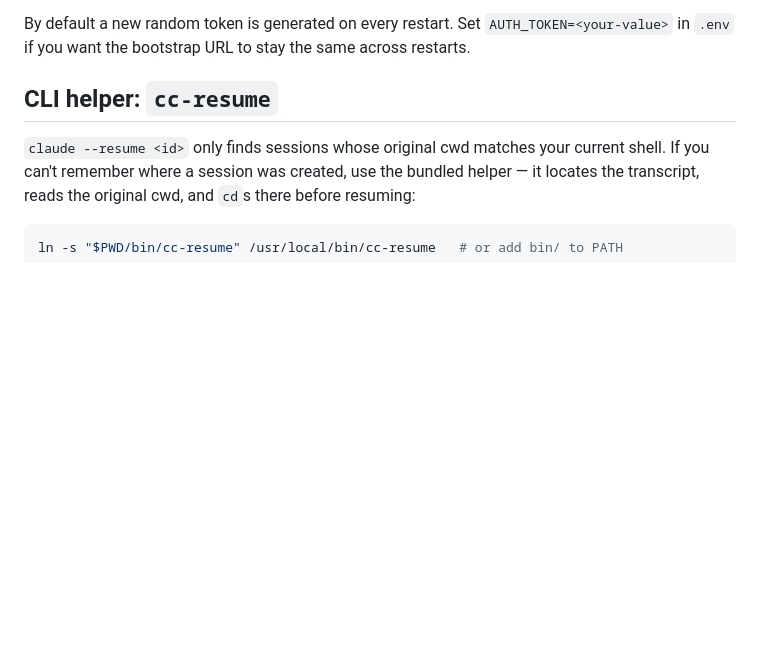
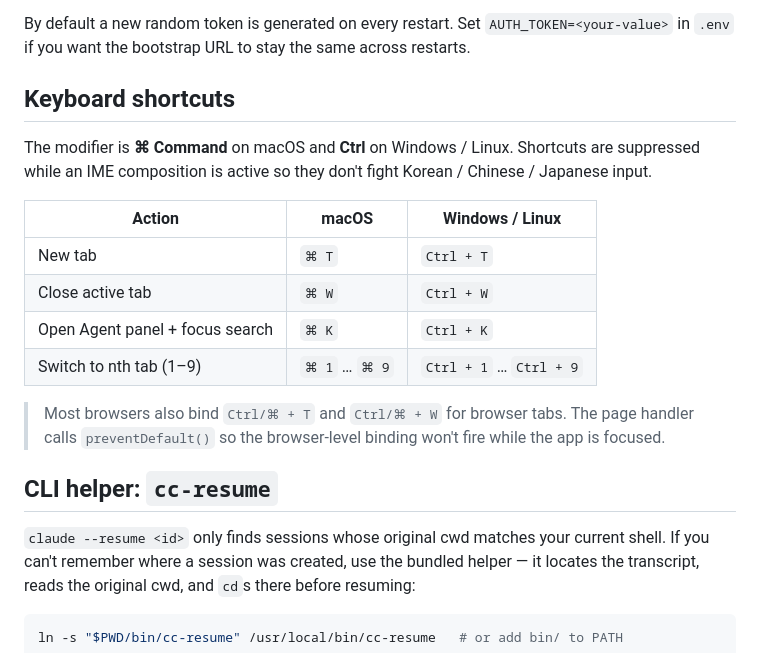
Before and after one commit to oh-namgyu/claude-web-terminal, a Markdown page: README.md, the part around the change. GitHub-like rendering; blank space fills up the shorter version.

Commit message:
docs(README): add OS-aware keyboard shortcuts table
Document Cmd/Ctrl + T/W/K/1-9 with separate macOS and Windows/Linux
columns, plus a note about the IME suppression and browser-binding
preventDefault behavior.

Co-Authored-By: Claude Opus 4.7 (1M context) <noreply@anthropic.com>

```diff
--- a/README.md
+++ b/README.md
@@ -78,6 +78,23 @@ strips the token from the URL, and subsequent visits to
 By default a new random token is generated on every restart. Set
 `AUTH_TOKEN=<your-value>` in `.env` if you want the bootstrap URL to stay
 the same across restarts.
+
+## Keyboard shortcuts
+
+The modifier is **⌘ Command** on macOS and **Ctrl** on Windows / Linux.
+Shortcuts are suppressed while an IME composition is active so they don't
+fight Korean / Chinese / Japanese input.
+
+| Action                                    | macOS         | Windows / Linux |
+| ----------------------------------------- | ------------- | --------------- |
+| New tab                                   | `⌘ T`         | `Ctrl + T`      |
+| Close active tab                          | `⌘ W`         | `Ctrl + W`      |
+| Open Agent panel + focus search           | `⌘ K`         | `Ctrl + K`      |
+| Switch to nth tab (1–9)                   | `⌘ 1` … `⌘ 9` | `Ctrl + 1` … `Ctrl + 9` |
+
+> Most browsers also bind `Ctrl/⌘ + T` and `Ctrl/⌘ + W` for browser tabs.
+> The page handler calls `preventDefault()` so the browser-level binding
+> won't fire while the app is focused.
 
 ## CLI helper: `cc-resume`
 
```
